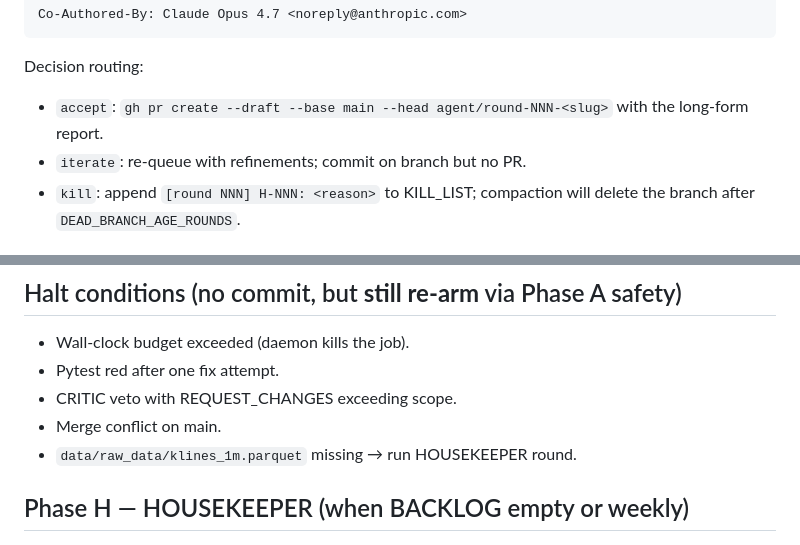
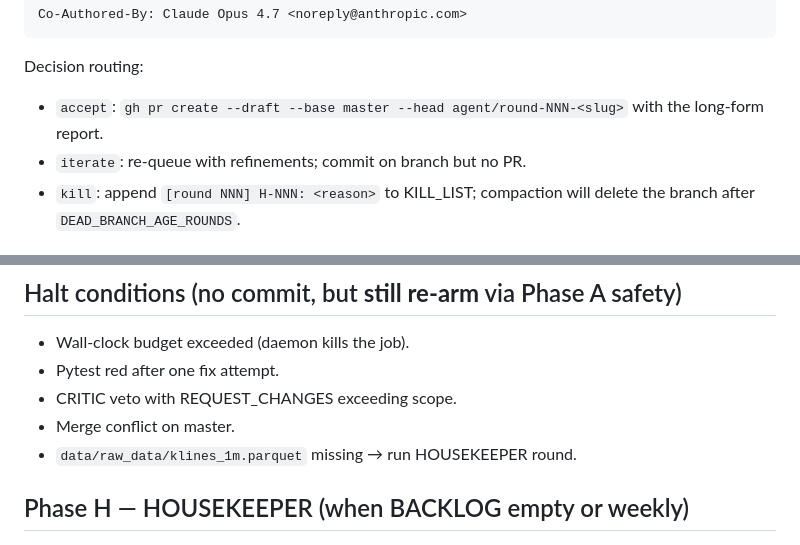
Before and after one commit to VitaIll/online_barrier_classifier, a Markdown page: RESEARCH/ROUND_TEMPLATE.md, 2 parts joined by grey strips. Drawn GitHub-style.

Commit message:
agent/round-000: finish main->master rename in ROUND_TEMPLATE
Co-Authored-By: Claude Opus 4.7 <noreply@anthropic.com>

````diff
--- a/RESEARCH/ROUND_TEMPLATE.md
+++ b/RESEARCH/ROUND_TEMPLATE.md
@@ -92,7 +92,7 @@ Co-Authored-By: Claude Opus 4.7 <noreply@anthropic.com>
 ```
 
 Decision routing:
-- `accept`: `gh pr create --draft --base main --head agent/round-NNN-<slug>` with the long-form report.
+- `accept`: `gh pr create --draft --base master --head agent/round-NNN-<slug>` with the long-form report.
 - `iterate`: re-queue with refinements; commit on branch but no PR.
 - `kill`: append `[round NNN] H-NNN: <reason>` to KILL_LIST; compaction will delete the branch after `DEAD_BRANCH_AGE_ROUNDS`.
 
@@ -115,7 +115,7 @@ Archives stale LEDGER rows (keeps last 30 hot), strips old "ACCEPTED roundNNN" a
 - Wall-clock budget exceeded (daemon kills the job).
 - Pytest red after one fix attempt.
 - CRITIC veto with REQUEST_CHANGES exceeding scope.
-- Merge conflict on main.
+- Merge conflict on master.
 - `data/raw_data/klines_1m.parquet` missing → run HOUSEKEEPER round.
 
 ## Phase H — HOUSEKEEPER (when BACKLOG empty or weekly)
````
